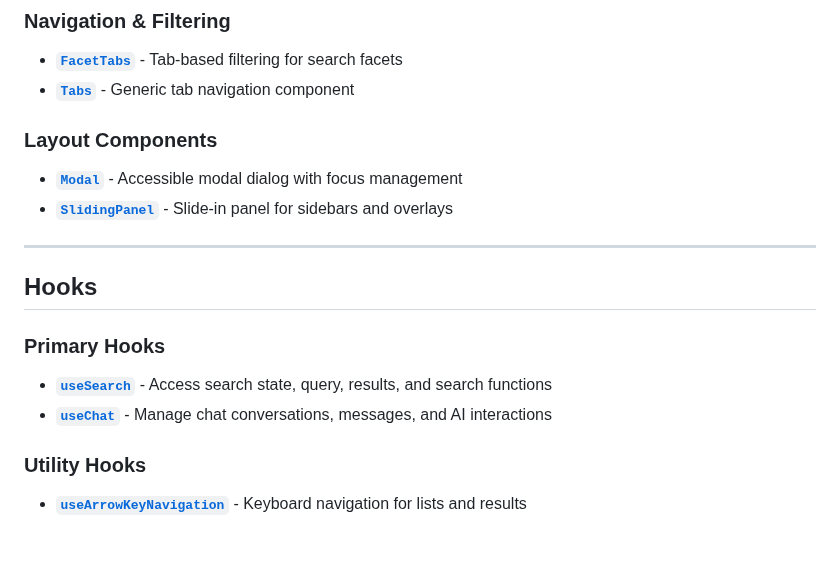
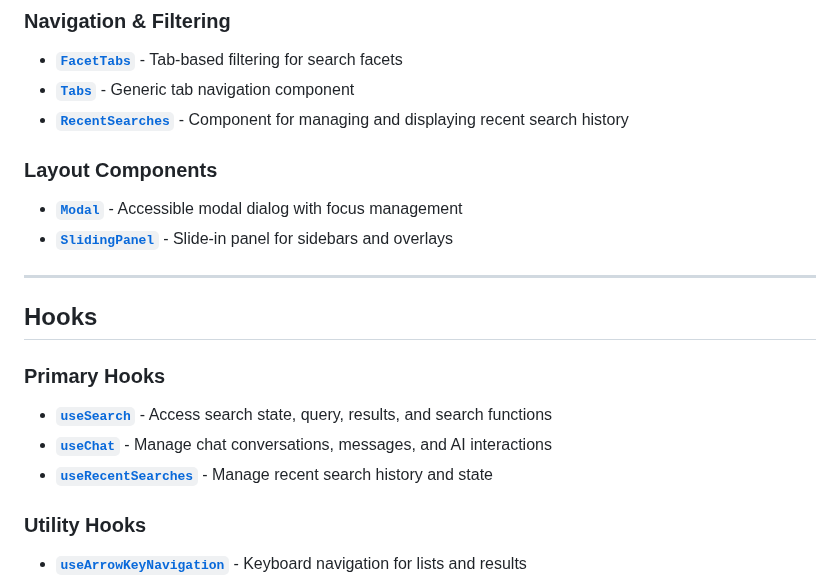
Before and after one commit to oramasearch/orama-ui, a Markdown page: packages/ui/README.md, the part around the change. Rendered like a GitHub page; blank space fills up the shorter version.

Commit message:
docs: review ui readme to include recent searches

```diff
--- a/packages/ui/README.md
+++ b/packages/ui/README.md
@@ -104,6 +104,7 @@ Orama UI follows these core principles:
 
 - **[`FacetTabs`](./docs/components/FacetTabs.md)** - Tab-based filtering for search facets
 - **[`Tabs`](./docs/components/Tabs.md)** - Generic tab navigation component
+- **[`RecentSearches`](./docs/components/RecentSearches.md)** - Component for managing and displaying recent search history
 
 ### Layout Components
 
@@ -118,6 +119,7 @@ Orama UI follows these core principles:
 
 - **[`useSearch`](./docs/hooks/useSearch.md)** - Access search state, query, results, and search functions
 - **[`useChat`](./docs/hooks/useChat.md)** - Manage chat conversations, messages, and AI interactions
+- **[`useRecentSearches`](./docs/hooks/useRecentSearches.md)** - Manage recent search history and state
 
 ### Utility Hooks
 
```
